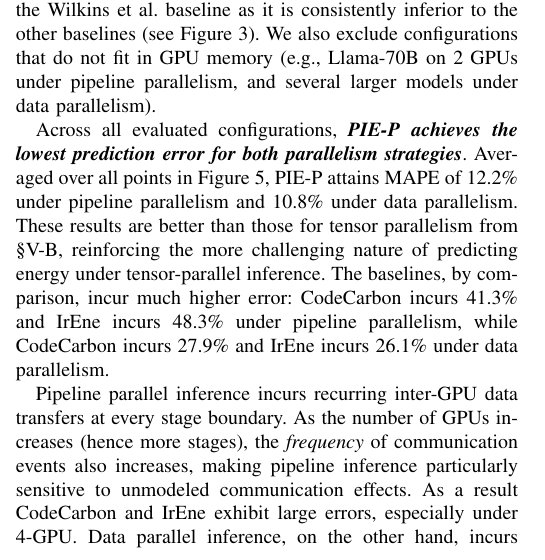
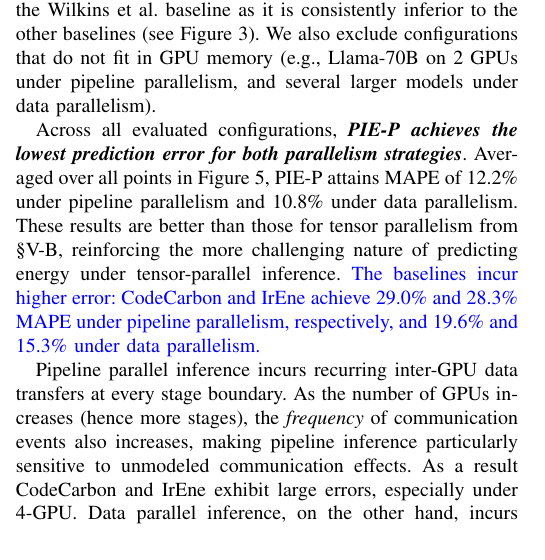
Before and after one commit to anuragdutt/PIE-P, a LaTeX paper (main.tex, which reads prediction-eval.tex): part of one column of page 8 of 12, cut so that both start at the same text. Compiled offline with pdfLaTeX; a missing font is replaced by an installed copy or a similar font; a LaTeX package or settings file that is missing is left out.

Commit message:
Correct PP/DP baseline averages to match Figure 5

```diff
--- a/prediction-eval.tex
+++ b/prediction-eval.tex
@@ -270,7 +270,7 @@
 Across all evaluated configurations, \be{\sys{} achieves the lowest prediction error for both parallelism strategies}.
 Averaged over all points in Figure~\ref{fig:mape_comparison_other}, \sys{} attains MAPE of 12.2\% under pipeline parallelism and 10.8\% under data parallelism.
 These results are better than those for tensor parallelism from \S\ref{sec:model_prediction}, reinforcing the more challenging nature of predicting energy under tensor-parallel inference.
-The baselines, by comparison, incur much higher error: CodeCarbon incurs 41.3\% and IrEne incurs 48.3\% under pipeline parallelism, while CodeCarbon incurs 27.9\% and IrEne incurs 26.1\% under data parallelism.
+\review{The baselines incur higher error: CodeCarbon and IrEne achieve 29.0\% and 28.3\% MAPE under pipeline parallelism, respectively, and 19.6\% and 15.3\% under data parallelism.}
 
 Pipeline parallel inference incurs recurring inter-GPU data transfers at every stage boundary.
 As the number of GPUs increases (hence more stages), the \emph{frequency} of communication events also increases, making pipeline inference particularly sensitive to unmodeled communication effects.
```
